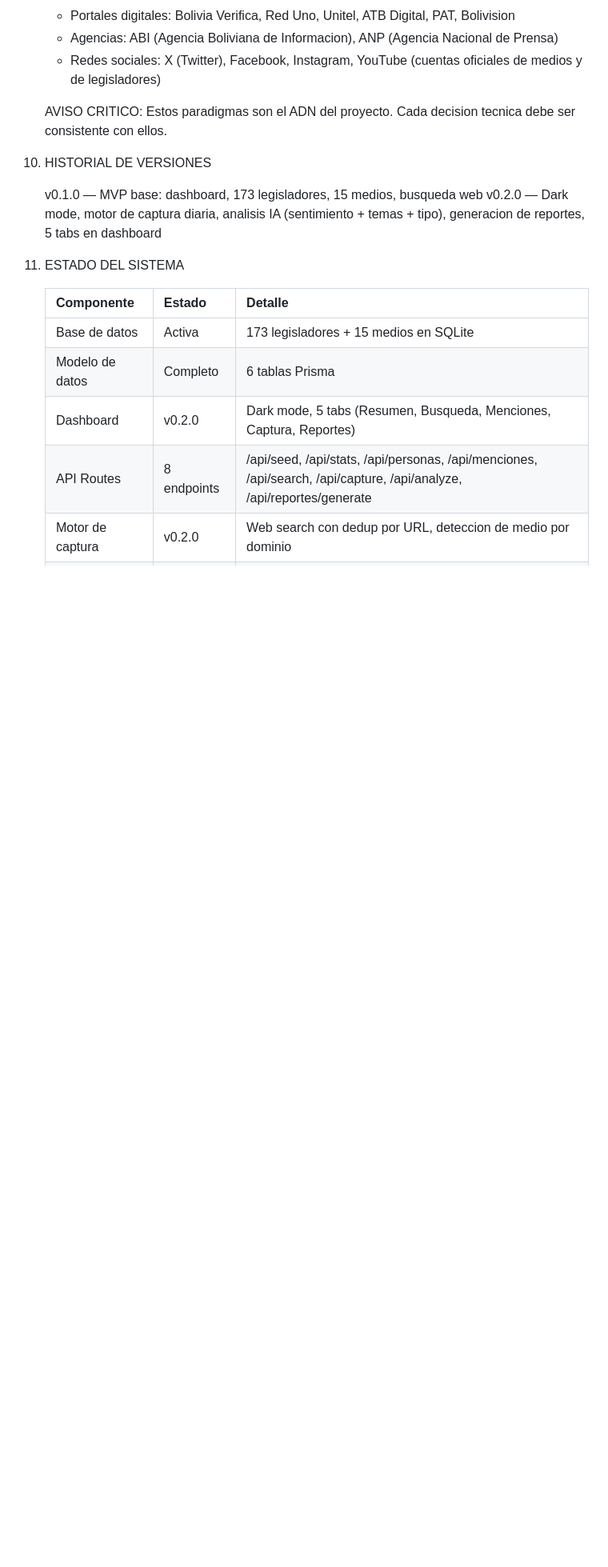
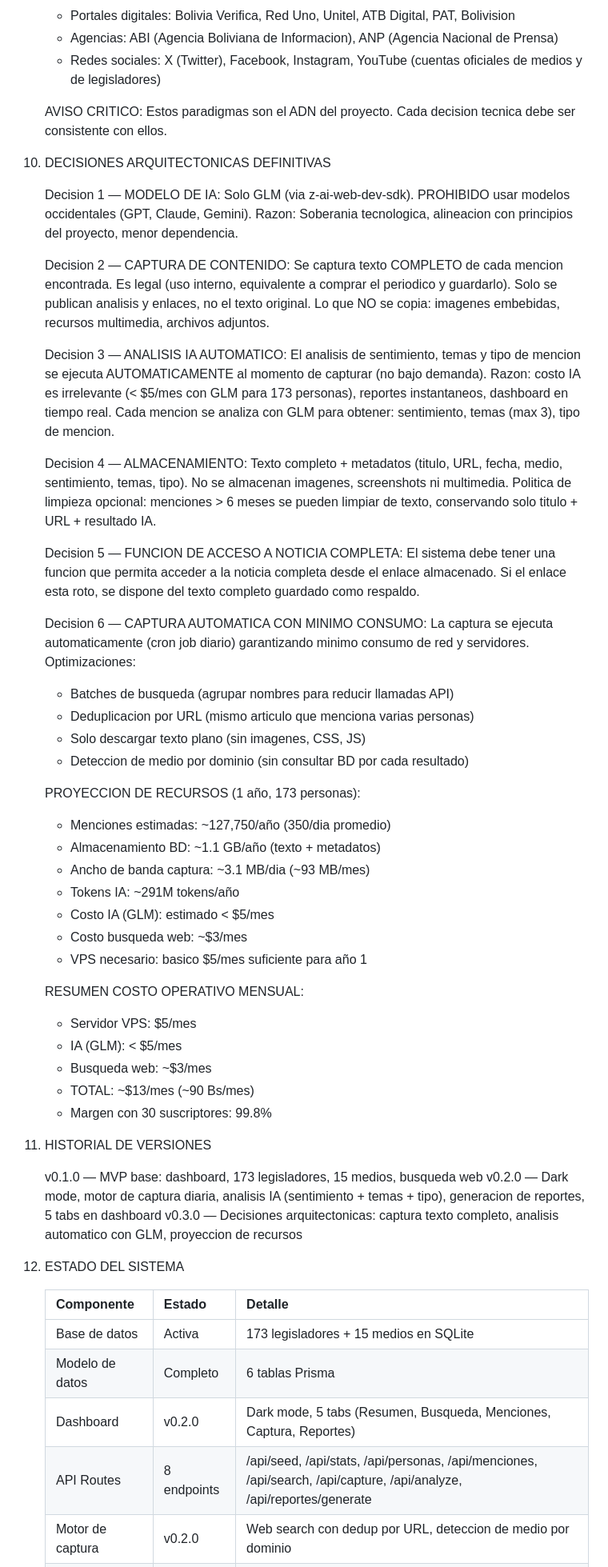
Before and after one commit to julioprado-dotcom/monitor-de-presencia-en-medios, a Markdown page: CONTEXTO.md, the part around one of its changes. Shown at 80% size. GitHub-like rendering; blank space fills up the shorter version.

Commit message:
v0.3.0 — Decisiones arquitectonicas definitivas
- Modelo IA: GLM exclusivo (prohibido GPT/Claude/Gemini)
- Captura: texto completo (legal, uso interno)
- Analisis: automatico al momento de capturar
- Almacenamiento: texto + metadatos, sin multimedia
- Captura automatica con minimo consumo de red
- Proyeccion recursos: ~1.1 GB/anio, ~90 Bs/mes operativo
- Funcion acceso noticia completa con texto como respaldo
- Politica de limpieza opcional (>6 meses)

```diff
--- a/CONTEXTO.md
+++ b/CONTEXTO.md
@@ -219,12 +220,64 @@ Archivos de datos:
 
     AVISO CRITICO: Estos paradigmas son el ADN del proyecto. Cada decision tecnica debe ser consistente con ellos.
 
-10. HISTORIAL DE VERSIONES
+10. DECISIONES ARQUITECTONICAS DEFINITIVAS
+
+    Decision 1 — MODELO DE IA:
+    Solo GLM (via z-ai-web-dev-sdk). PROHIBIDO usar modelos occidentales (GPT, Claude, Gemini).
+    Razon: Soberania tecnologica, alineacion con principios del proyecto, menor dependencia.
+
+    Decision 2 — CAPTURA DE CONTENIDO:
+    Se captura texto COMPLETO de cada mencion encontrada. Es legal (uso interno, equivalente a
+    comprar el periodico y guardarlo). Solo se publican analisis y enlaces, no el texto original.
+    Lo que NO se copia: imagenes embebidas, recursos multimedia, archivos adjuntos.
+
+    Decision 3 — ANALISIS IA AUTOMATICO:
+    El analisis de sentimiento, temas y tipo de mencion se ejecuta AUTOMATICAMENTE al momento
+    de capturar (no bajo demanda). Razon: costo IA es irrelevante (< $5/mes con GLM para
+    173 personas), reportes instantaneos, dashboard en tiempo real.
+    Cada mencion se analiza con GLM para obtener: sentimiento, temas (max 3), tipo de mencion.
+
+    Decision 4 — ALMACENAMIENTO:
+    Texto completo + metadatos (titulo, URL, fecha, medio, sentimiento, temas, tipo).
+    No se almacenan imagenes, screenshots ni multimedia.
+    Politica de limpieza opcional: menciones > 6 meses se pueden limpiar de texto,
+    conservando solo titulo + URL + resultado IA.
+
+    Decision 5 — FUNCION DE ACCESO A NOTICIA COMPLETA:
+    El sistema debe tener una funcion que permita acceder a la noticia completa desde el enlace
+    almacenado. Si el enlace esta roto, se dispone del texto completo guardado como respaldo.
+
+    Decision 6 — CAPTURA AUTOMATICA CON MINIMO CONSUMO:
+    La captura se ejecuta automaticamente (cron job diario) garantizando minimo consumo de
+    red y servidores. Optimizaciones:
+    - Batches de busqueda (agrupar nombres para reducir llamadas API)
+    - Deduplicacion por URL (mismo articulo que menciona varias personas)
+    - Solo descargar texto plano (sin imagenes, CSS, JS)
+    - Deteccion de medio por dominio (sin consultar BD por cada resultado)
+
+    PROYECCION DE RECURSOS (1 año, 173 personas):
+    - Menciones estimadas: ~127,750/año (350/dia promedio)
+    - Almacenamiento BD: ~1.1 GB/año (texto + metadatos)
+    - Ancho de banda captura: ~3.1 MB/dia (~93 MB/mes)
+    - Tokens IA: ~291M tokens/año
+    - Costo IA (GLM): estimado < $5/mes
+    - Costo busqueda web: ~$3/mes
+    - VPS necesario: basico $5/mes suficiente para año 1
+
+    RESUMEN COSTO OPERATIVO MENSUAL:
+    - Servidor VPS: $5/mes
+    - IA (GLM): < $5/mes
+    - Busqueda web: ~$3/mes
+    - TOTAL: ~$13/mes (~90 Bs/mes)
+    - Margen con 30 suscriptores: 99.8%
+
+11. HISTORIAL DE VERSIONES
 
     v0.1.0 — MVP base: dashboard, 173 legisladores, 15 medios, busqueda web
     v0.2.0 — Dark mode, motor de captura diaria, analisis IA (sentimiento + temas + tipo), generacion de reportes, 5 tabs en dashboard
+    v0.3.0 — Decisiones arquitectonicas: captura texto completo, analisis automatico con GLM, proyeccion de recursos
 
-11. ESTADO DEL SISTEMA
+12. ESTADO DEL SISTEMA
 
     Componente           | Estado     | Detalle
     ---------------------|------------|---------------------------
```
Also changed, not shown: other parts of CONTEXTO.md (+13 -7 lines).
